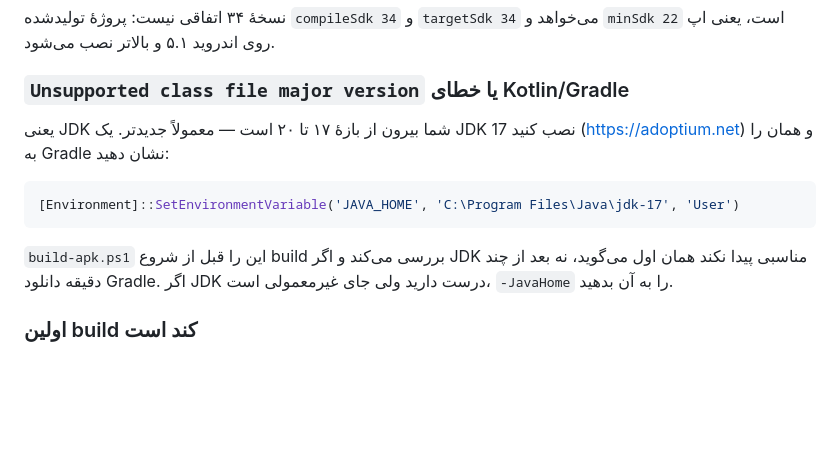
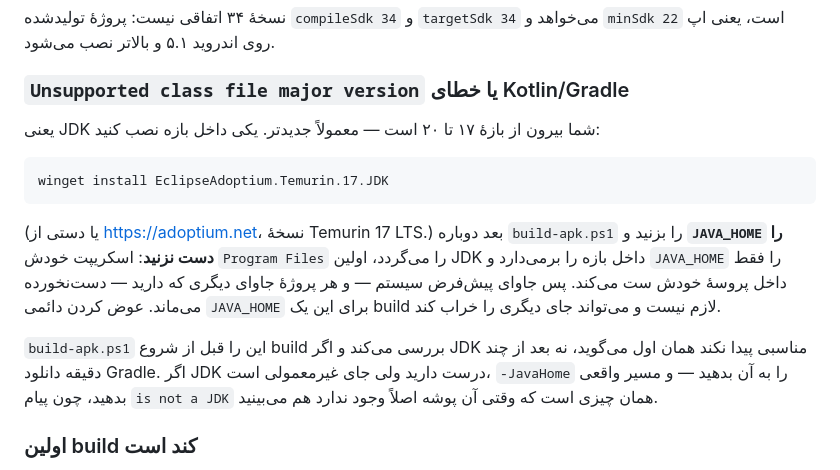
Before and after one commit to weederace/x-follow-analyzer, a Markdown page: ANDROID.md, the part around the change. Rendered like a GitHub page; blank space fills up the shorter version.

````diff
--- a/ANDROID.md
+++ b/ANDROID.md
@@ -351,16 +351,23 @@ cd C:\Android\Sdk\cmdline-tools\latest\bin
 
 ### `Unsupported class file major version` یا خطای Kotlin/Gradle
 
-یعنی JDK شما بیرون از بازهٔ ۱۷ تا ۲۰ است — معمولاً جدیدتر. یک JDK 17 نصب کنید
-(<https://adoptium.net>) و همان را به Gradle نشان دهید:
+یعنی JDK شما بیرون از بازهٔ ۱۷ تا ۲۰ است — معمولاً جدیدتر. یکی داخل بازه نصب کنید:
 
 ```powershell
-[Environment]::SetEnvironmentVariable('JAVA_HOME', 'C:\Program Files\Java\jdk-17', 'User')
+winget install EclipseAdoptium.Temurin.17.JDK
 ```
+
+(یا دستی از <https://adoptium.net>، نسخهٔ Temurin 17 LTS.) بعد دوباره `build-apk.ps1`
+را بزنید و **`JAVA_HOME` را دست نزنید**: اسکریپت خودش `Program Files` را می‌گردد،
+اولین JDK داخل بازه را برمی‌دارد و `JAVA_HOME` را فقط داخل پروسهٔ خودش ست می‌کند.
+پس جاوای پیش‌فرض سیستم — و هر پروژهٔ جاوای دیگری که دارید — دست‌نخورده می‌ماند.
+عوض کردن دائمی `JAVA_HOME` برای این یک build لازم نیست و می‌تواند جای دیگری را
+خراب کند.
 
 `build-apk.ps1` این را قبل از شروع build بررسی می‌کند و اگر JDK مناسبی پیدا نکند
 همان اول می‌گوید، نه بعد از چند دقیقه دانلود Gradle. اگر JDK درست دارید ولی جای
-غیرمعمولی است، `-JavaHome` را به آن بدهید.
+غیرمعمولی است، `-JavaHome` را به آن بدهید — و مسیر واقعی بدهید، چون پیام
+`is not a JDK` همان چیزی است که وقتی آن پوشه اصلاً وجود ندارد هم می‌بینید.
 
 ### اولین build کند است
 
````
Also changed, not shown: README.md (+13 -3 lines).
